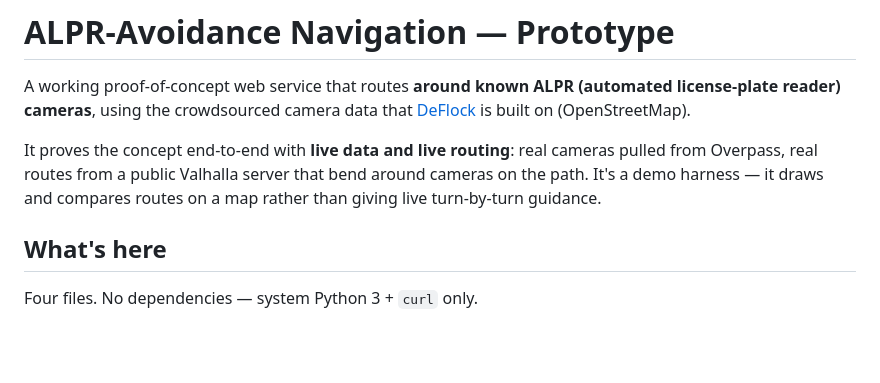
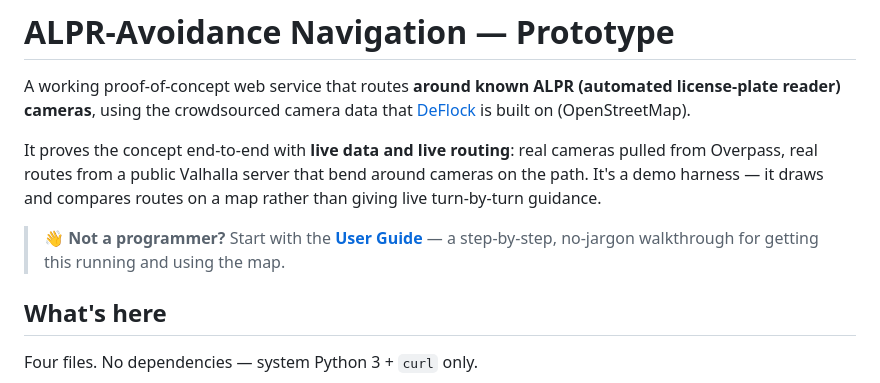
Before and after one commit to patrickdarke/alpr-avoid, a Markdown page: README.md, the part around the change. Rendered like a GitHub page; blank space fills up the shorter version.

Commit message:
Add non-technical user guide and link it from the README

```diff
--- a/README.md
+++ b/README.md
@@ -8,6 +8,9 @@ It proves the concept end-to-end with **live data and live routing**: real
 cameras pulled from Overpass, real routes from a public Valhalla server that
 bend around cameras on the path. It's a demo harness — it draws and compares
 routes on a map rather than giving live turn-by-turn guidance.
+
+> 👋 **Not a programmer?** Start with the **[User Guide](USER_GUIDE.md)** — a
+> step-by-step, no-jargon walkthrough for getting this running and using the map.
 
 ## What's here
 
```
Also changed, not shown: USER_GUIDE.md (added, +159 -0 lines).
